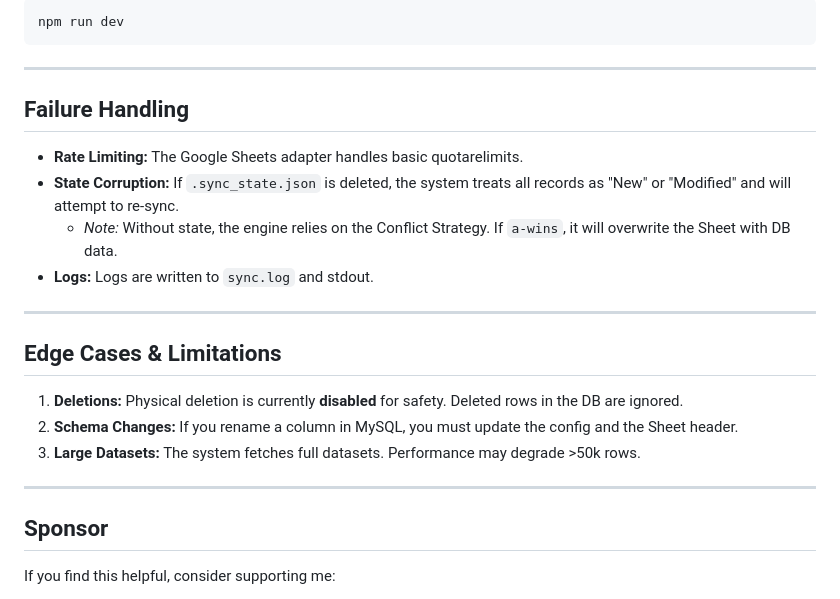
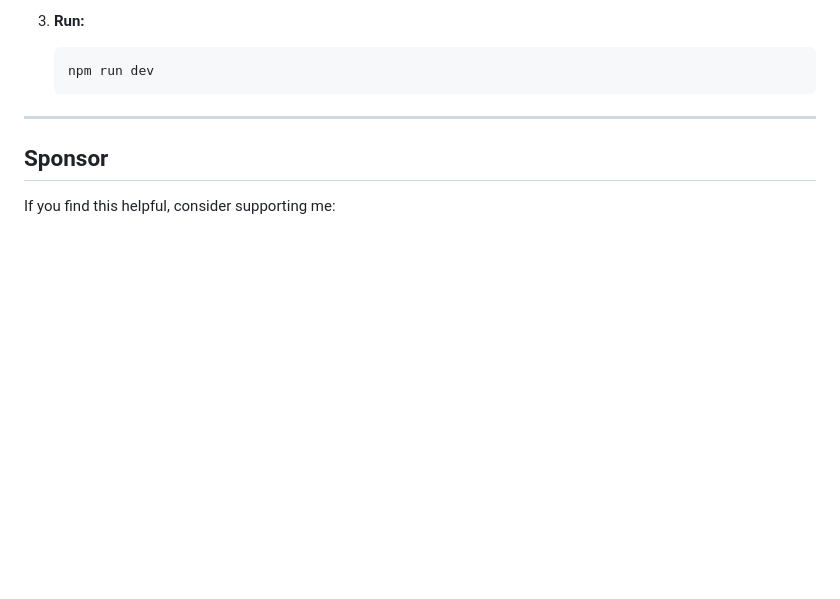
Before and after one commit to TuShArBhArDwA/sheet-db-sync, a Markdown page: README.md, the part around one of its changes. Drawn GitHub-style; blank space fills up the shorter version.

````diff
--- a/README.md
+++ b/README.md
@@ -122,24 +73,7 @@ Run in development mode (with hot reload):
-```bash
-npm run dev
-```
-
----
-
-## Failure Handling
-
-- **Rate Limiting:** The Google Sheets adapter handles basic quotarelimits.
-- **State Corruption:** If `.sync_state.json` is deleted, the system treats all records as "New" or "Modified" and will attempt to re-sync.
-  - _Note:_ Without state, the engine relies on the Conflict Strategy. If `a-wins`, it will overwrite the Sheet with DB data.
-- **Logs:** Logs are written to `sync.log` and stdout.
-
----
-
-## Edge Cases & Limitations
-
-1.  **Deletions:** Physical deletion is currently **disabled** for safety. Deleted rows in the DB are ignored.
-2.  **Schema Changes:** If you rename a column in MySQL, you must update the config and the Sheet header.
-3.  **Large Datasets:** The system fetches full datasets. Performance may degrade >50k rows.
-
+3.  **Run:**
+    ```bash
+    npm run dev
+    ```
 ---
 
 ## Sponsor
````
Also changed, not shown: other parts of README.md (+50 -99 lines).
